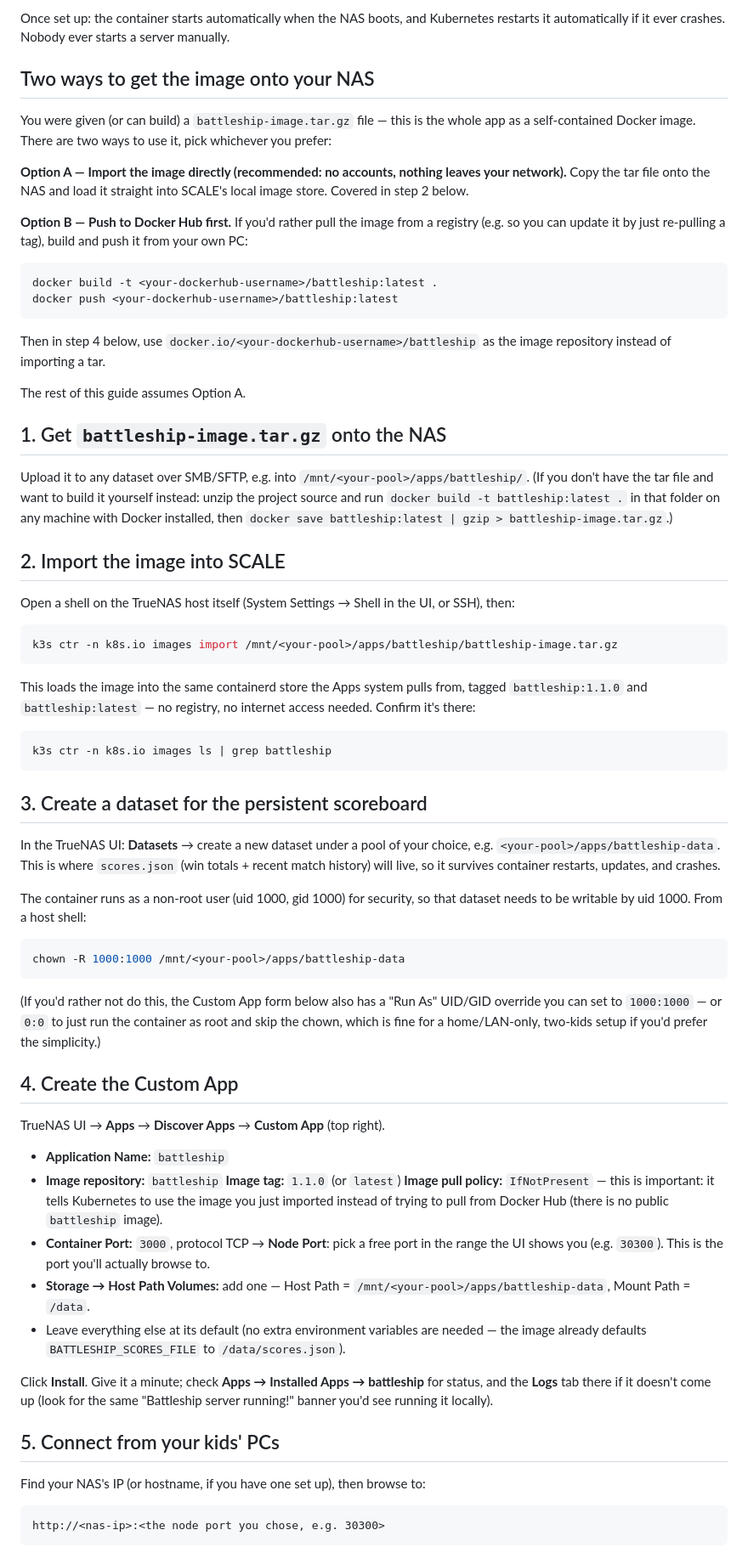
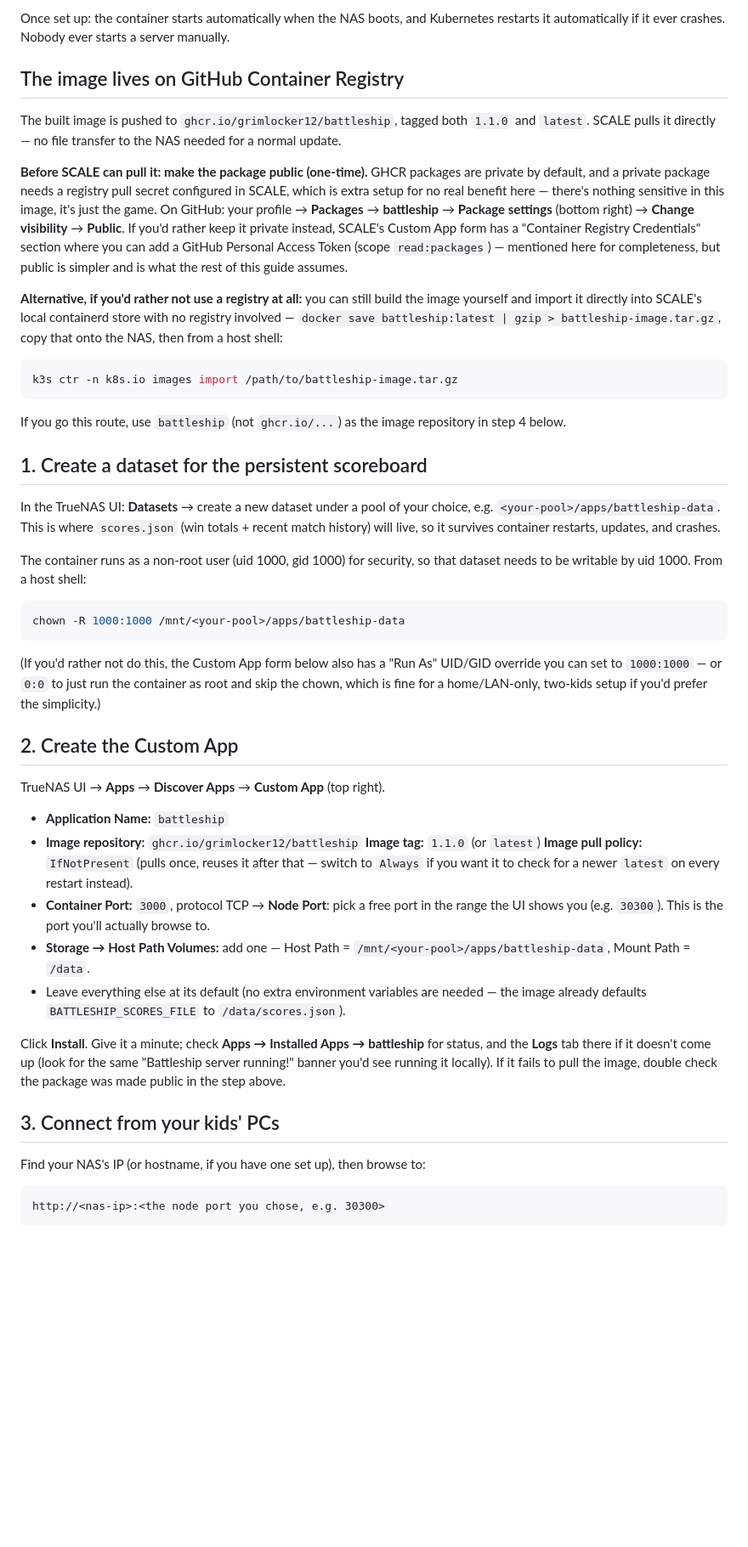
Before and after one commit to grimlocker12/battleship, a Markdown page: deploy/DOCKER-TRUENAS-SCALE.md, the part around one of its changes. Shown at 85% size. Drawn GitHub-style; blank space fills up the shorter version.

Commit message:
Point deploy guide at the pushed ghcr.io image
The image is now actually published to ghcr.io/grimlocker12/battleship
(tags 1.1.0 and latest), so the guide references that directly instead of
assuming a manually-imported tar as the default path. Also notes that the
GHCR package needs to be switched to public (or given a pull secret) before
SCALE can pull it, since new packages default to private.

````diff
--- a/deploy/DOCKER-TRUENAS-SCALE.md
+++ b/deploy/DOCKER-TRUENAS-SCALE.md
@@ -10,51 +10,35 @@ Once set up: the container starts automatically when the NAS boots, and
 Kubernetes restarts it automatically if it ever crashes. Nobody ever starts
 a server manually.
 
-## Two ways to get the image onto your NAS
+## The image lives on GitHub Container Registry
 
-You were given (or can build) a `battleship-image.tar.gz` file — this is
-the whole app as a self-contained Docker image. There are two ways to use
-it, pick whichever you prefer:
+The built image is pushed to `ghcr.io/grimlocker12/battleship`, tagged
+both `1.1.0` and `latest`. SCALE pulls it directly — no file transfer to
+the NAS needed for a normal update.
 
-**Option A — Import the image directly (recommended: no accounts, nothing
-leaves your network).** Copy the tar file onto the NAS and load it straight
-into SCALE's local image store. Covered in step 2 below.
+**Before SCALE can pull it: make the package public (one-time).** GHCR
+packages are private by default, and a private package needs a registry
+pull secret configured in SCALE, which is extra setup for no real benefit
+here — there's nothing sensitive in this image, it's just the game. On
+GitHub: your profile → **Packages** → **battleship** → **Package settings**
+(bottom right) → **Change visibility** → **Public**. If you'd rather keep
+it private instead, SCALE's Custom App form has a "Container Registry
+Credentials" section where you can add a GitHub Personal Access Token
+(scope `read:packages`) — mentioned here for completeness, but public is
+simpler and is what the rest of this guide assumes.
 
-**Option B — Push to Docker Hub first.** If you'd rather pull the image
-from a registry (e.g. so you can update it by just re-pulling a tag), build
-and push it from your own PC:
+**Alternative, if you'd rather not use a registry at all:** you can still
+build the image yourself and import it directly into SCALE's local
+containerd store with no registry involved —
+`docker save battleship:latest | gzip > battleship-image.tar.gz`, copy that
+onto the NAS, then from a host shell:
+```sh
+k3s ctr -n k8s.io images import /path/to/battleship-image.tar.gz
 ```
-docker build -t <your-dockerhub-username>/battleship:latest .
-docker push <your-dockerhub-username>/battleship:latest
-```
-Then in step 4 below, use `docker.io/<your-dockerhub-username>/battleship`
-as the image repository instead of importing a tar.
+If you go this route, use `battleship` (not `ghcr.io/...`) as the image
+repository in step 4 below.
 
-The rest of this guide assumes Option A.
-
-## 1. Get `battleship-image.tar.gz` onto the NAS
-
-Upload it to any dataset over SMB/SFTP, e.g. into
-`/mnt/<your-pool>/apps/battleship/`. (If you don't have the tar file and
-want to build it yourself instead: unzip the project source and run
-`docker build -t battleship:latest .` in that folder on any machine with
-Docker installed, then `docker save battleship:latest | gzip > battleship-image.tar.gz`.)
-
-## 2. Import the image into SCALE
-
-Open a shell on the TrueNAS host itself (System Settings → Shell in the UI,
-or SSH), then:
-```sh
-k3s ctr -n k8s.io images import /mnt/<your-pool>/apps/battleship/battleship-image.tar.gz
-```
-This loads the image into the same containerd store the Apps system pulls
-from, tagged `battleship:1.1.0` and `battleship:latest` — no registry, no
-internet access needed. Confirm it's there:
-```sh
-k3s ctr -n k8s.io images ls | grep battleship
-```
-
-## 3. Create a dataset for the persistent scoreboard
+## 1. Create a dataset for the persistent scoreboard
 
 In the TrueNAS UI: **Datasets** → create a new dataset under a pool of your
 choice, e.g. `<your-pool>/apps/battleship-data`. This is where
@@ -71,15 +55,16 @@ chown -R 1000:1000 /mnt/<your-pool>/apps/battleship-data
 the container as root and skip the chown, which is fine for a
 home/LAN-only, two-kids setup if you'd prefer the simplicity.)
 
-## 4. Create the Custom App
+## 2. Create the Custom App
 
 TrueNAS UI → **Apps** → **Discover Apps** → **Custom App** (top right).
 
 - **Application Name:** `battleship`
-- **Image repository:** `battleship`  **Image tag:** `1.1.0` (or `latest`)
-  **Image pull policy:** `IfNotPresent` — this is important: it tells
-  Kubernetes to use the image you just imported instead of trying to pull
-  from Docker Hub (there is no public `battleship` image).
+- **Image repository:** `ghcr.io/grimlocker12/battleship`  **Image tag:**
+  `1.1.0` (or `latest`)
+  **Image pull policy:** `IfNotPresent` (pulls once, reuses it after that —
+  switch to `Always` if you want it to check for a newer `latest` on every
+  restart instead).
 - **Container Port:** `3000`, protocol TCP → **Node Port**: pick a free
   port in the range the UI shows you (e.g. `30300`). This is the port
   you'll actually browse to.
@@ -92,9 +77,10 @@ TrueNAS UI → **Apps** → **Discover Apps** → **Custom App** (top right).
 Click **Install**. Give it a minute; check **Apps → Installed Apps →
 battleship** for status, and the **Logs** tab there if it doesn't come up
 (look for the same "Battleship server running!" banner you'd see running
-it locally).
+it locally). If it fails to pull the image, double check the package was
+made public in the step above.
 
-## 5. Connect from your kids' PCs
+## 3. Connect from your kids' PCs
 
 Find your NAS's IP (or hostname, if you have one set up), then browse to:
 ```
````
Also changed, not shown: other parts of deploy/DOCKER-TRUENAS-SCALE.md (+6 -4 lines).
